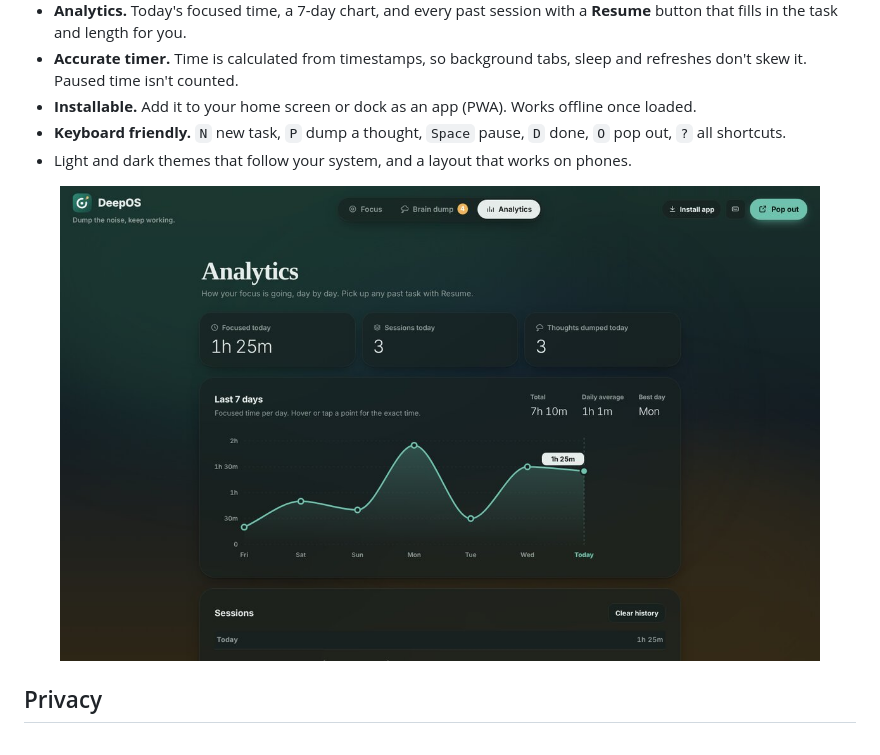
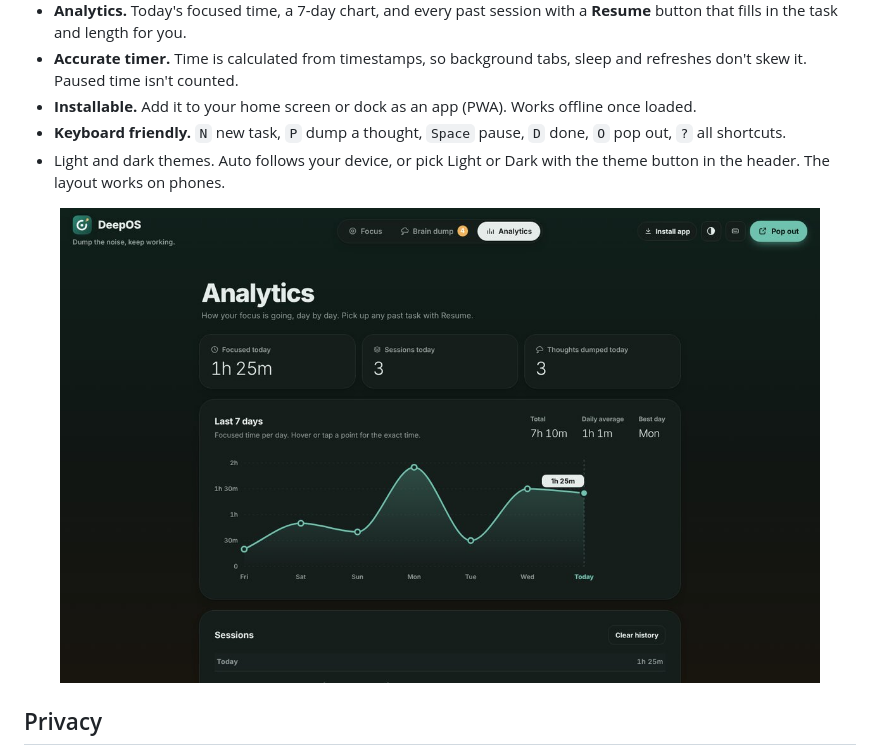
Before and after one commit to kanokHossain/deep_os, a Markdown page: README.md, the part around the change. Drawn GitHub-style; pictures changed too: docs/analytics-dark.jpg.

```diff
--- a/README.md
+++ b/README.md
@@ -40,7 +40,7 @@ So I built a tool for my own workday: pick one task, start the timer, and when a
 - **Accurate timer.** Time is calculated from timestamps, so background tabs, sleep and refreshes don't skew it. Paused time isn't counted.
 - **Installable.** Add it to your home screen or dock as an app (PWA). Works offline once loaded.
 - **Keyboard friendly.** `N` new task, `P` dump a thought, `Space` pause, `D` done, `O` pop out, `?` all shortcuts.
-- Light and dark themes that follow your system, and a layout that works on phones.
+- Light and dark themes. Auto follows your device, or pick Light or Dark with the theme button in the header. The layout works on phones.
 
 <p align="center">
   <img src="docs/analytics-dark.jpg" alt="Analytics: focused time today, a 7-day chart and past sessions" width="760">
```
Also changed, not shown: AGENTS.md (+10 -2 lines), docs/banner.png, docs/brain-dump.jpg, docs/focus.jpg, docs/session-dark.jpg, public/og-image.png.
